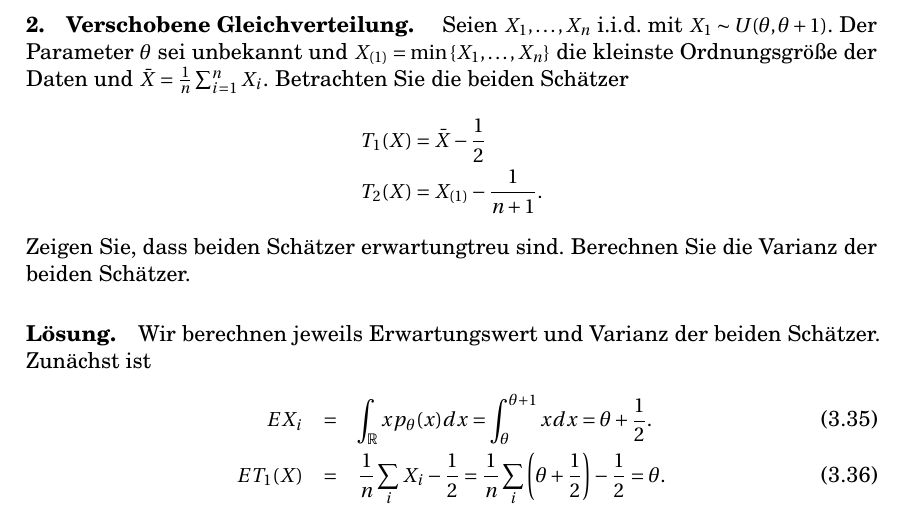
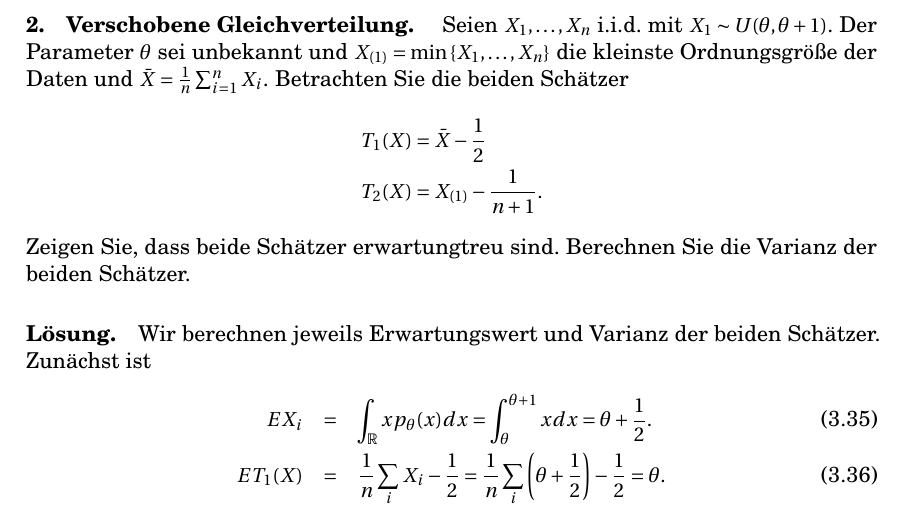
Before and after one commit to jwergieluk/problem-pool, a LaTeX book (problem-supermarkt.tex, which reads statistics.tex): part of page 131 of 173, cut so that both start at the same text. Compiled offline with pdfLaTeX.

Commit message:
Minor spelling corrections

```diff
--- a/statistics.tex
+++ b/statistics.tex
@@ -1287,7 +1287,7 @@ Betrachten Sie die beiden Schätzer
 	T_1(X) &= \bar X - \frac{1}{2} \\
 	T_2(X) &=  X_{(1)} - \frac{1}{n+1}.
 \end{align*}
-Zeigen Sie, dass beiden Schätzer erwartungtreu sind. Berechnen Sie
+Zeigen Sie, dass beide Schätzer erwartungtreu sind. Berechnen Sie
 die Varianz der beiden Schätzer.
 
 \solution Wir berechnen jeweils Erwartungswert und Varianz der beiden Schätzer.
```
